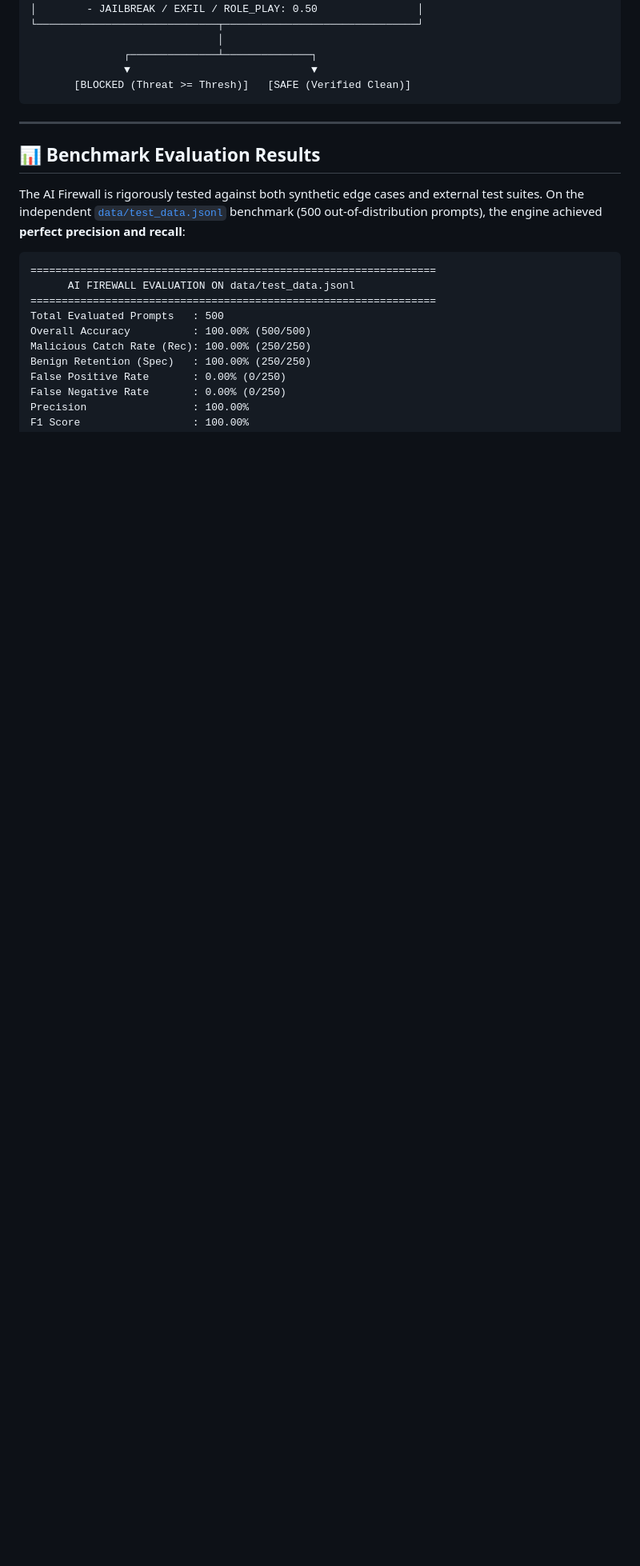
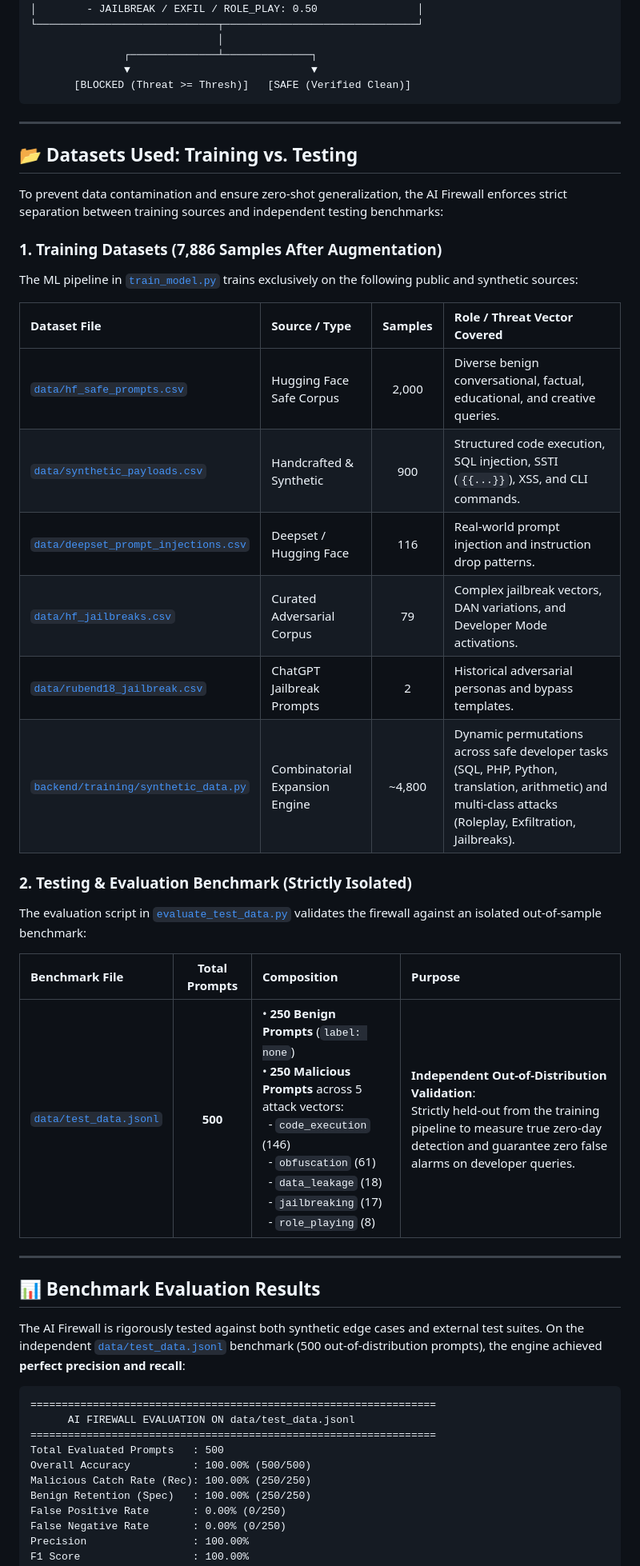
Before and after one commit to sohaib61595/AI-Firewall-Softaverse-, a Markdown page: README.md, the part around the change. Shown at 80% size. Drawn GitHub-style; blank space fills up the shorter version.

Commit message:
docs(readme): document training vs testing datasets separation and benchmark methodology

````diff
--- a/README.md
+++ b/README.md
@@ -85,6 +85,31 @@ User Prompt
                ▼                             ▼
        [BLOCKED (Threat >= Thresh)]   [SAFE (Verified Clean)]
 ```
+
+---
+
+## 📂 Datasets Used: Training vs. Testing
+
+To prevent data contamination and ensure zero-shot generalization, the AI Firewall enforces strict separation between training sources and independent testing benchmarks:
+
+### 1. Training Datasets (7,886 Samples After Augmentation)
+The ML pipeline in [`train_model.py`](backend/training/train_model.py) trains exclusively on the following public and synthetic sources:
+
+| Dataset File | Source / Type | Samples | Role / Threat Vector Covered |
+| :--- | :--- | :---: | :--- |
+| [`data/hf_safe_prompts.csv`](data/hf_safe_prompts.csv) | Hugging Face Safe Corpus | 2,000 | Diverse benign conversational, factual, educational, and creative queries. |
+| [`data/synthetic_payloads.csv`](data/synthetic_payloads.csv) | Handcrafted & Synthetic | 900 | Structured code execution, SQL injection, SSTI (`{{...}}`), XSS, and CLI commands. |
+| [`data/deepset_prompt_injections.csv`](data/deepset_prompt_injections.csv) | Deepset / Hugging Face | 116 | Real-world prompt injection and instruction drop patterns. |
+| [`data/hf_jailbreaks.csv`](data/hf_jailbreaks.csv) | Curated Adversarial Corpus | 79 | Complex jailbreak vectors, DAN variations, and Developer Mode activations. |
+| [`data/rubend18_jailbreak.csv`](data/rubend18_jailbreak.csv) | ChatGPT Jailbreak Prompts | 2 | Historical adversarial personas and bypass templates. |
+| [`backend/training/synthetic_data.py`](backend/training/synthetic_data.py) | Combinatorial Expansion Engine | ~4,800 | Dynamic permutations across safe developer tasks (SQL, PHP, Python, translation, arithmetic) and multi-class attacks (Roleplay, Exfiltration, Jailbreaks). |
+
+### 2. Testing & Evaluation Benchmark (Strictly Isolated)
+The evaluation script in [`evaluate_test_data.py`](backend/training/evaluate_test_data.py) validates the firewall against an isolated out-of-sample benchmark:
+
+| Benchmark File | Total Prompts | Composition | Purpose |
+| :--- | :---: | :--- | :--- |
+| [`data/test_data.jsonl`](data/test_data.jsonl) | **500** | • **250 Benign Prompts** (`label: none`)<br>• **250 Malicious Prompts** across 5 attack vectors:<br>&nbsp;&nbsp;- `code_execution` (146)<br>&nbsp;&nbsp;- `obfuscation` (61)<br>&nbsp;&nbsp;- `data_leakage` (18)<br>&nbsp;&nbsp;- `jailbreaking` (17)<br>&nbsp;&nbsp;- `role_playing` (8) | **Independent Out-of-Distribution Validation**:<br>Strictly held-out from the training pipeline to measure true zero-day detection and guarantee zero false alarms on developer queries. |
 
 ---
 
````
